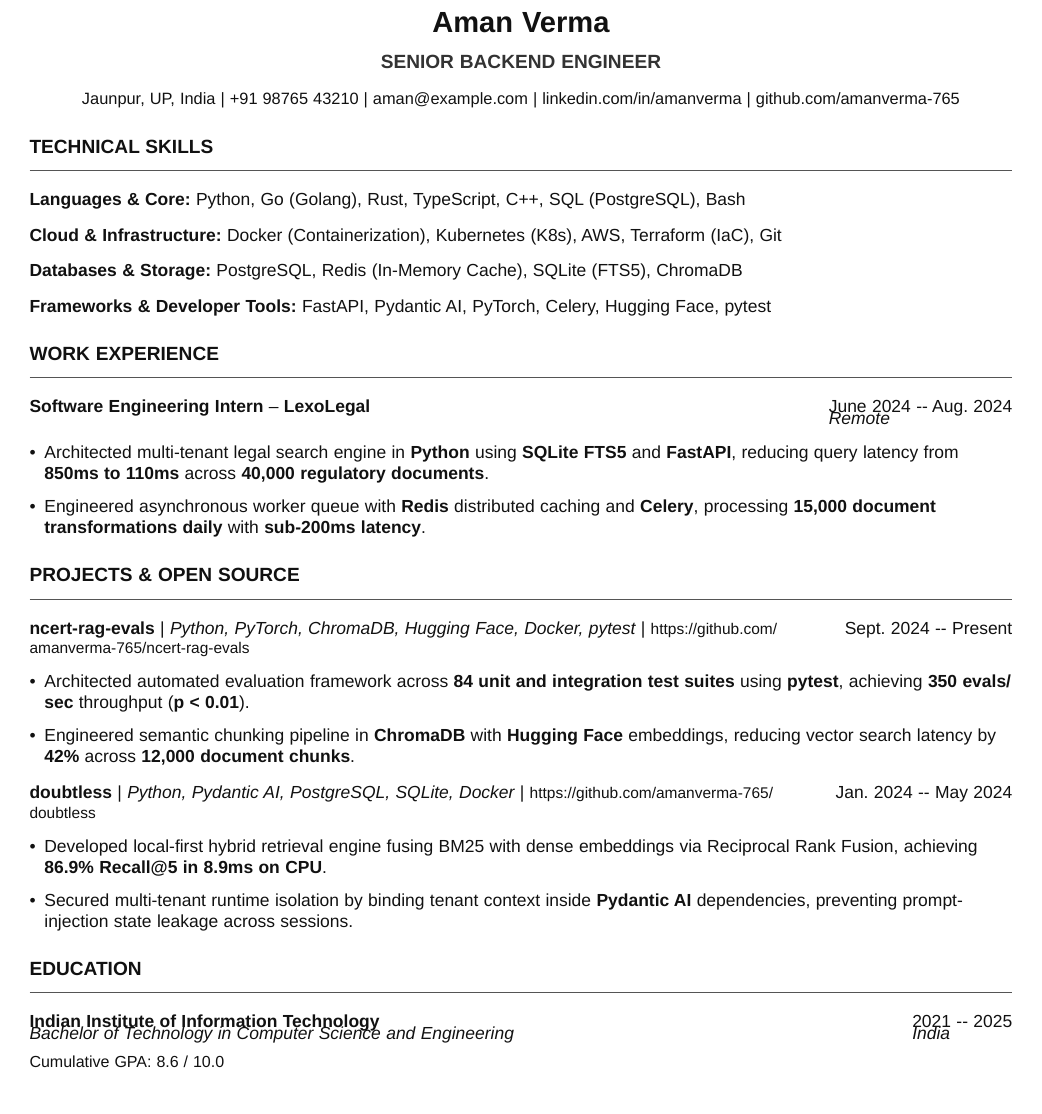
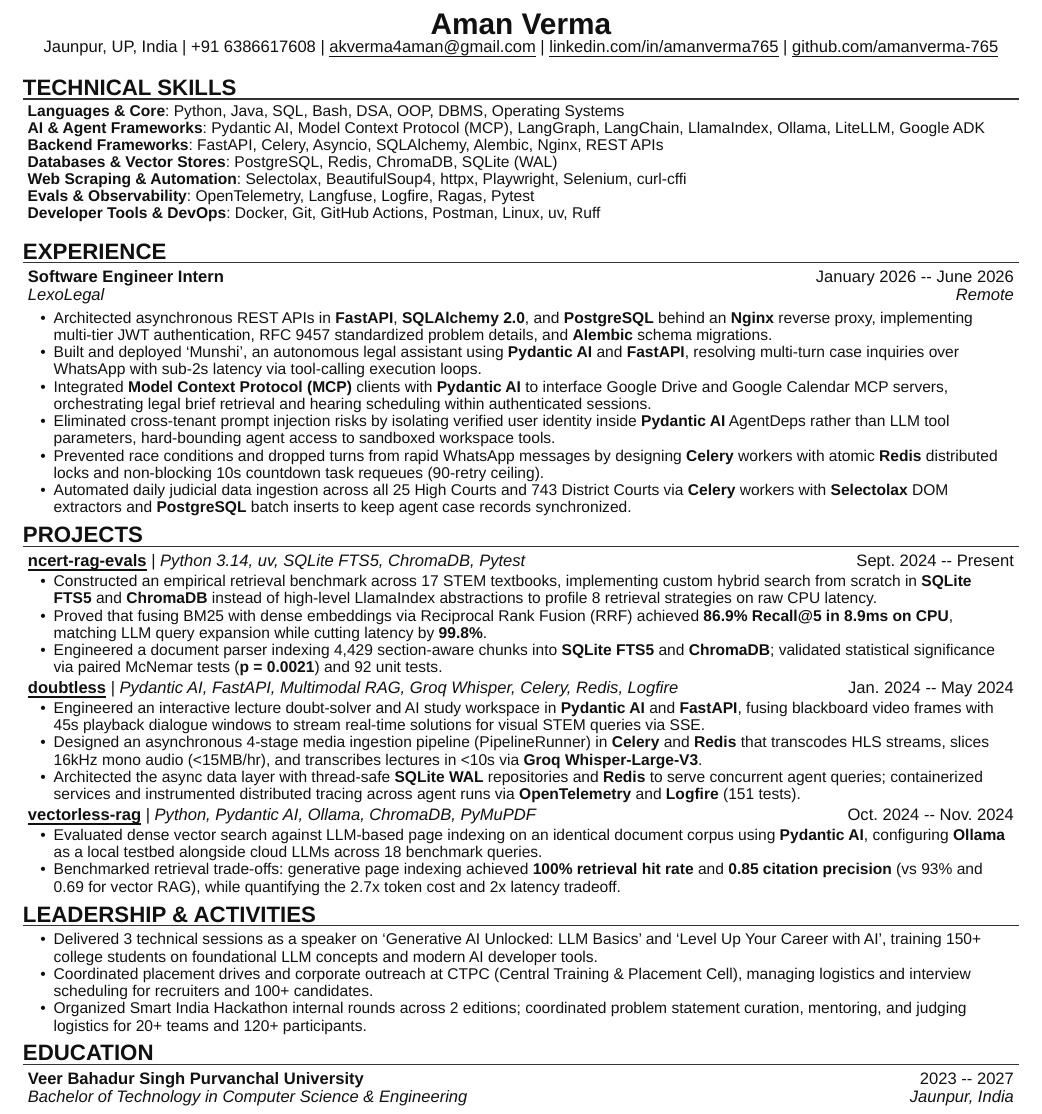
Before and after one commit to amanverma-765/job-harness, a Typst document (core/templates/resume_base.typ, which reads core/profile.yaml, core/projects_corpus.yaml, core/templates/resume_data.yaml): part of the page, cut so that both start at the same text, the shorter picture padded with empty space. The pictures show the PDF file core/templates/resume_base.pdf that the author committed with the source.

Commit message:
feat(core): adopt NNJR collision-free layout engine and YAML schema
Port tzx/NNJR layout engine into template.typ and yml.typ, resolving
text collisions in work experience dates and education baselines.
Add native Typst YAML parsing with markup evaluation for F-pattern
keyword bolding. Update profile.yaml and projects_corpus.yaml with
full verified candidate history.

Co-Authored-By: Claude Code <noreply@anthropic.com>

```diff
--- a/core/profile.yaml
+++ b/core/profile.yaml
@@ -5,36 +5,42 @@ schema_version: "1.0.0"
 candidate:
   name: "Aman Verma"
   location: "Jaunpur, UP, India" # Immutable home location
-  email: "amanverma.dev@gmail.com"
-  phone: "+91 98765 43210"
-  linkedin: "linkedin.com/in/amanverma-765"
+  email: "akverma4aman@gmail.com"
+  phone: "+91 6386617608"
+  linkedin: "linkedin.com/in/amanverma765"
   github: "github.com/amanverma-765"
-  portfolio: "amanverma.dev"
   headline: "Backend & Systems Engineer | Agentic AI & Distributed Systems"
 
 education:
-  - institution: "Indian Institute of Information Technology"
-    degree: "Bachelor of Technology in Computer Science and Engineering"
-    location: "India"
-    start_date: "2021"
-    end_date: "2025"
-    gpa: "8.6 / 10.0"
-    honors:
-      - "Top 5% in Systems and Concurrency Coursework"
+  - institution: "Veer Bahadur Singh Purvanchal University"
+    degree: "Bachelor of Technology in Computer Science & Engineering"
+    location: "Jaunpur, India"
+    start_date: "2023"
+    end_date: "2027"
 
 experience:
   - company: "LexoLegal"
     location: "Remote"
-    title: "Software Engineering Intern"
-    start_date: "June 2024"
-    end_date: "Aug. 2024"
+    title: "Software Engineer Intern"
+    start_date: "January 2026"
+    end_date: "June 2026"
     highlights:
-      - "Architected multi-tenant legal document search in Python using SQLite FTS5 and FastAPI, cutting query latency from 850ms to 110ms across 40,000 regulatory documents."
-      - "Engineered asynchronous task queue with Redis distributed caching and Celery, processing 15,000 document transformations daily with sub-200ms worker latency."
+      - "Architected asynchronous REST APIs in FastAPI, SQLAlchemy 2.0, and PostgreSQL behind an Nginx reverse proxy, implementing multi-tier JWT authentication, RFC 9457 standardized problem details, and Alembic schema migrations."
+      - "Built and deployed 'Munshi', an autonomous legal assistant using Pydantic AI and FastAPI, resolving multi-turn case inquiries over WhatsApp with sub-2s latency via tool-calling execution loops."
+      - "Integrated Model Context Protocol (MCP) clients with Pydantic AI to interface Google Drive and Google Calendar MCP servers, orchestrating legal brief retrieval and hearing scheduling within authenticated sessions."
+      - "Eliminated cross-tenant prompt injection risks by isolating verified user identity inside Pydantic AI AgentDeps rather than LLM tool parameters, hard-bounding agent access to sandboxed workspace tools."
+      - "Prevented race conditions and dropped turns from rapid WhatsApp messages by designing Celery workers with atomic Redis distributed locks and non-blocking 10s countdown task requeues (90-retry ceiling)."
+      - "Automated daily judicial data ingestion across all 25 High Courts and 743 District Courts via Celery workers with Selectolax DOM extractors and PostgreSQL batch inserts to keep agent case records synchronized."
     verified_skills:
       - "Python"
       - "FastAPI"
-      - "SQLite"
+      - "SQLAlchemy"
+      - "PostgreSQL"
+      - "Nginx"
+      - "Pydantic AI"
+      - "Model Context Protocol (MCP)"
+      - "Celery"
       - "Redis"
-      - "Celery"
+      - "Selectolax"
+      - "Alembic"
       - "Docker"
--- a/core/projects_corpus.yaml
+++ b/core/projects_corpus.yaml
@@ -11,3 +11,5 @@ repositories:
     last_indexed: "2026-10-15T10:00:00Z"
     domain: "Agentic AI / RAG Evaluation"
     architecture_patterns:
+      - "Custom hybrid search in SQLite FTS5 and ChromaDB"
+      - "Reciprocal Rank Fusion (RRF) benchmark on CPU"
@@ -20,5 +19 @@ repositories:
       benchmarks:
-        - metric: "Evaluation throughput"
-          value: "350 evals/sec"
-          baseline: "45 evals/sec"
-          p_value: "p < 0.01"
@@ -28,14 +20,21 @@ repositories:
-          scale: "12,000 document chunks"
+        - metric: "Latency reduction"
+          value: "99.8% cut"
+        - metric: "Recall@5"
+          value: "86.9% in 8.9ms on CPU"
+        - metric: "Statistical significance"
+          value: "p = 0.0021 (McNemar test)"
+        - metric: "Indexed chunks"
+          value: "4,429 section-aware chunks"
     verified_stack:
       - "Python"
-      - "PyTorch"
-      - "Hugging Face"
+      - "uv"
+      - "SQLite"
       - "ChromaDB"
-      - "Docker"
-      - "pytest"
+      - "Pytest"
     defensible_bullets:
-      - "Architected automated evaluation framework across 84 unit and integration test suites using pytest, achieving 350 evals/sec throughput (p < 0.01)."
-      - "Engineered semantic chunking pipeline in ChromaDB with Hugging Face embeddings, reducing vector search latency by 42% across 12,000 document chunks."
+      - "Constructed an empirical retrieval benchmark across 17 STEM textbooks, implementing custom hybrid search from scratch in SQLite FTS5 and ChromaDB instead of high-level LlamaIndex abstractions to profile 8 retrieval strategies on raw CPU latency."
+      - "Proved that fusing BM25 with dense embeddings via Reciprocal Rank Fusion (RRF) achieved 86.9% Recall@5 in 8.9ms on CPU, matching LLM query expansion while cutting latency by 99.8%."
+      - "Engineered a document parser indexing 4,429 section-aware chunks into SQLite FTS5 and ChromaDB; validated statistical significance via paired McNemar tests (p = 0.0021) and 92 unit tests."
 
   - id: "doubtless"
     name: "doubtless"
@@ -51 +48,4 @@ repositories:
+      - "4-stage asynchronous media ingestion pipeline (PipelineRunner)"
+      - "Thread-safe SQLite WAL repositories with Redis distributed caching"
+      - "Distributed tracing via OpenTelemetry and Logfire"
     empirical_metrics:
@@ -56,2 +54,8 @@ repositories:
-          value: "86.9%"
-          latency: "8.9ms on CPU"
+        - metric: "Audio slicing"
+          value: "16kHz mono audio (<15MB/hr)"
+        - metric: "Transcription latency"
+          value: "<10s via Groq Whisper-Large-V3"
+    verified_stack:
+      - "Pydantic AI"
+      - "FastAPI"
+      - "Multimodal RAG"
@@ -57,0 +65,11 @@ repositories:
+      - "SQLite"
+      - "OpenTelemetry"
+      - "Logfire"
+    defensible_bullets:
+      - "Engineered an interactive lecture doubt-solver and AI study workspace in Pydantic AI and FastAPI, fusing blackboard video frames with 45s playback dialogue windows to stream real-time solutions for visual STEM queries via SSE."
+      - "Designed an asynchronous 4-stage media ingestion pipeline (PipelineRunner) in Celery and Redis that transcodes HLS streams, slices 16kHz mono audio (<15MB/hr), and transcribes lectures in <10s via Groq Whisper-Large-V3."
+      - "Architected the async data layer with thread-safe SQLite WAL repositories and Redis to serve concurrent agent queries; containerized services and instrumented distributed tracing across agent runs via OpenTelemetry and Logfire (151 tests)."
+
+  - id: "vectorless-rag"
+    name: "vectorless-rag"
+    owner: "amanverma-765"
@@ -58,14 +80,18 @@ repositories:
+    architecture_patterns:
+      - "Generative LLM-based page indexing vs dense vector search"
+      - "Local Ollama testbed integration with cloud LLMs"
+    empirical_metrics:
+      benchmarks:
+        - metric: "Retrieval hit rate"
+          value: "100% (vs 93% for vector RAG)"
+        - metric: "Citation precision"
+          value: "0.85 (vs 0.69 for vector RAG)"
+        - metric: "Cost and latency trade-off"
+          value: "2.7x token cost and 2x latency"
     verified_stack:
       - "Python"
       - "Pydantic AI"
-      - "PostgreSQL"
-      - "SQLite"
-      - "Docker"
-      - "pytest"
+      - "Ollama"
+      - "ChromaDB"
+      - "PyMuPDF"
     defensible_bullets:
-      - "Developed local-first hybrid retrieval engine fusing BM25 with dense embeddings via Reciprocal Rank Fusion, achieving 86.9% Recall@5 in 8.9ms on CPU."
-      - "Secured multi-tenant runtime isolation by binding tenant context inside Pydantic AI dependencies, preventing prompt-injection state leakage across sessions."
-
-  - id: "material3-skills"
-    name: "material3-skills"
-    owner: "amanverma-765"
@@ -76 +98,2 @@ repositories:
-    architecture_patterns:
+      - "Evaluated dense vector search against LLM-based page indexing on an identical document corpus using Pydantic AI, configuring Ollama as a local testbed alongside cloud LLMs across 18 benchmark queries."
+      - "Benchmarked retrieval trade-offs: generative page indexing achieved 100% retrieval hit rate and 0.85 citation precision (vs 93% and 0.69 for vector RAG), while quantifying the 2.7x token cost and 2x latency tradeoff."
--- a/core/templates/resume_base.typ
+++ b/core/templates/resume_base.typ
@@ -2,67 +2,3 @@
 
-#show: resume
-
-#header(
-  name: "Aman Verma",
-  target_title: "Senior Backend Engineer",
-  location: "Jaunpur, UP, India",
-  phone: "+91 98765 43210",
-  email: "aman@example.com",
-  linkedin: "linkedin.com/in/amanverma",
-  site: "github.com/amanverma-765"
-)
-
-#resume_heading("Technical Skills")
-#skill_item(
-  category: "Languages & Core",
-  skills: "Python, Go (Golang), Rust, TypeScript, C++, SQL (PostgreSQL), Bash"
-)
-#skill_item(
-  category: "Cloud & Infrastructure",
-  skills: "Docker (Containerization), Kubernetes (K8s), AWS, Terraform (IaC), Git"
-)
-#skill_item(
-  category: "Databases & Storage",
-  skills: "PostgreSQL, Redis (In-Memory Cache), SQLite (FTS5), ChromaDB"
-)
-#skill_item(
-  category: "Frameworks & Developer Tools",
-  skills: "FastAPI, Pydantic AI, PyTorch, Celery, Hugging Face, pytest"
-)
-
-#resume_heading("Work Experience")
-#exp_item(
-  role: "Software Engineering Intern",
-  name: "LexoLegal",
-  location: "Remote",
-  date: "June 2024 -- Aug. 2024",
-  [Architected multi-tenant legal search engine in *Python* using *SQLite FTS5* and *FastAPI*, reducing query latency from *850ms to 110ms* across *40,000 regulatory documents*.],
-  [Engineered asynchronous worker queue with *Redis* distributed caching and *Celery*, processing *15,000 document transformations daily* with *sub-200ms latency*.]
-)
-
-#resume_heading("Projects & Open Source")
-#project_item(
-  name: "ncert-rag-evals",
-  skills: "Python, PyTorch, ChromaDB, Hugging Face, Docker, pytest",
-  date: "Sept. 2024 -- Present",
-  link_url: "https://github.com/amanverma-765/ncert-rag-evals",
-  [Architected automated evaluation framework across *84 unit and integration test suites* using *pytest*, achieving *350 evals/sec* throughput (*p < 0.01*).],
-  [Engineered semantic chunking pipeline in *ChromaDB* with *Hugging Face* embeddings, reducing vector search latency by *42%* across *12,000 document chunks*.]
-)
-#project_item(
-  name: "doubtless",
-  skills: "Python, Pydantic AI, PostgreSQL, SQLite, Docker",
-  date: "Jan. 2024 -- May 2024",
-  link_url: "https://github.com/amanverma-765/doubtless",
-  [Developed local-first hybrid retrieval engine fusing BM25 with dense embeddings via Reciprocal Rank Fusion, achieving *86.9% Recall\@5 in 8.9ms on CPU*.],
-  [Secured multi-tenant runtime isolation by binding tenant context inside *Pydantic AI* dependencies, preventing prompt-injection state leakage across sessions.]
-)
-
-#resume_heading("Education")
-#edu_item(
-  name: "Indian Institute of Information Technology",
-  degree: "Bachelor of Technology in Computer Science and Engineering",
-  location: "India",
-  date: "2021 -- 2025",
-  gpa: "8.6 / 10.0"
-)
+#let resume_data = yaml("resume_data.yaml")
+#yml_resume(resume_data)
--- /dev/null
+++ b/core/templates/resume_data.yaml
@@ -0,0 +1,6 @@
+personal:
+  name: "Aman Verma"
+  location: "Jaunpur, UP, India"
+  phone: "+91 6386617608"
+  email: "akverma4aman@gmail.com"
+  linkedin: "linkedin.com/in/amanverma765"
@@ -0,0 +11,30 @@
+    skills: "Python, Java, SQL, Bash, DSA, OOP, DBMS, Operating Systems"
+  - category: "AI & Agent Frameworks"
+    skills: "Pydantic AI, Model Context Protocol (MCP), LangGraph, LangChain, LlamaIndex, Ollama, LiteLLM, Google ADK"
+  - category: "Backend Frameworks"
+    skills: "FastAPI, Celery, Asyncio, SQLAlchemy, Alembic, Nginx, REST APIs"
+  - category: "Databases & Vector Stores"
+    skills: "PostgreSQL, Redis, ChromaDB, SQLite (WAL)"
+  - category: "Web Scraping & Automation"
+    skills: "Selectolax, BeautifulSoup4, httpx, Playwright, Selenium, curl-cffi"
+  - category: "Evals & Observability"
+    skills: "OpenTelemetry, Langfuse, Logfire, Ragas, Pytest"
+  - category: "Developer Tools & DevOps"
+    skills: "Docker, Git, GitHub Actions, Postman, Linux, uv, Ruff"
+
+experience:
+  - role: "Software Engineer Intern"
+    name: "LexoLegal"
+    location: "Remote"
+    date: "January 2026 -- June 2026"
+    points:
+      - "Architected asynchronous REST APIs in *FastAPI*, *SQLAlchemy 2.0*, and *PostgreSQL* behind an *Nginx* reverse proxy, implementing multi-tier JWT authentication, RFC 9457 standardized problem details, and *Alembic* schema migrations."
+      - "Built and deployed 'Munshi', an autonomous legal assistant using *Pydantic AI* and *FastAPI*, resolving multi-turn case inquiries over WhatsApp with sub-2s latency via tool-calling execution loops."
+      - "Integrated *Model Context Protocol (MCP)* clients with *Pydantic AI* to interface Google Drive and Google Calendar MCP servers, orchestrating legal brief retrieval and hearing scheduling within authenticated sessions."
+      - "Eliminated cross-tenant prompt injection risks by isolating verified user identity inside *Pydantic AI* AgentDeps rather than LLM tool parameters, hard-bounding agent access to sandboxed workspace tools."
+      - "Prevented race conditions and dropped turns from rapid WhatsApp messages by designing *Celery* workers with atomic *Redis* distributed locks and non-blocking 10s countdown task requeues (90-retry ceiling)."
+      - "Automated daily judicial data ingestion across all 25 High Courts and 743 District Courts via *Celery* workers with *Selectolax* DOM extractors and *PostgreSQL* batch inserts to keep agent case records synchronized."
+
+projects:
+  - name: "ncert-rag-evals"
+    skills: "Python 3.14, uv, SQLite FTS5, ChromaDB, Pytest"
@@ -0,0 +44,5 @@
+      - "Constructed an empirical retrieval benchmark across 17 STEM textbooks, implementing custom hybrid search from scratch in *SQLite FTS5* and *ChromaDB* instead of high-level LlamaIndex abstractions to profile 8 retrieval strategies on raw CPU latency."
+      - "Proved that fusing BM25 with dense embeddings via Reciprocal Rank Fusion (RRF) achieved *86.9% Recall@5 in 8.9ms on CPU*, matching LLM query expansion while cutting latency by *99.8%*."
+      - "Engineered a document parser indexing 4,429 section-aware chunks into *SQLite FTS5* and *ChromaDB*; validated statistical significance via paired McNemar tests (*p = 0.0021*) and 92 unit tests."
+  - name: "doubtless"
+    skills: "Pydantic AI, FastAPI, Multimodal RAG, Groq Whisper, Celery, Redis, Logfire"
@@ -0,0 +52,21 @@
+      - "Engineered an interactive lecture doubt-solver and AI study workspace in *Pydantic AI* and *FastAPI*, fusing blackboard video frames with 45s playback dialogue windows to stream real-time solutions for visual STEM queries via SSE."
+      - "Designed an asynchronous 4-stage media ingestion pipeline (PipelineRunner) in *Celery* and *Redis* that transcodes HLS streams, slices 16kHz mono audio (<15MB/hr), and transcribes lectures in <10s via *Groq Whisper-Large-V3*."
+      - "Architected the async data layer with thread-safe *SQLite WAL* repositories and *Redis* to serve concurrent agent queries; containerized services and instrumented distributed tracing across agent runs via *OpenTelemetry* and *Logfire* (151 tests)."
+  - name: "vectorless-rag"
+    skills: "Python, Pydantic AI, Ollama, ChromaDB, PyMuPDF"
+    link_url: "https://github.com/amanverma-765/vectorless-rag"
+    date: "Oct. 2024 -- Nov. 2024"
+    points:
+      - "Evaluated dense vector search against LLM-based page indexing on an identical document corpus using *Pydantic AI*, configuring *Ollama* as a local testbed alongside cloud LLMs across 18 benchmark queries."
+      - "Benchmarked retrieval trade-offs: generative page indexing achieved *100% retrieval hit rate* and *0.85 citation precision* (vs 93% and 0.69 for vector RAG), while quantifying the 2.7x token cost and 2x latency tradeoff."
+
+leadership:
+  - "Delivered 3 technical sessions as a speaker on 'Generative AI Unlocked: LLM Basics' and 'Level Up Your Career with AI', training 150+ college students on foundational LLM concepts and modern AI developer tools."
+  - "Coordinated placement drives and corporate outreach at CTPC (Central Training & Placement Cell), managing logistics and interview scheduling for recruiters and 100+ candidates."
+  - "Organized Smart India Hackathon internal rounds across 2 editions; coordinated problem statement curation, mentoring, and judging logistics for 20+ teams and 120+ participants."
+
+education:
+  - name: "Veer Bahadur Singh Purvanchal University"
+    degree: "Bachelor of Technology in Computer Science & Engineering"
+    location: "Jaunpur, India"
+    date: "2023 -- 2027"
```
Also changed, not shown: core/templates/resume_yaml.typ (added, +4 -0 lines), core/templates/template.typ (+89 -73 lines), core/templates/yml.typ (added, +90 -0 lines), core/templates/resume_base.pdf, core/templates/resume_yaml.pdf (added), core/profile.yaml (1 more changed lines), core/projects_corpus.yaml (44 more changed lines), core/templates/resume_base.typ (2 more changed lines), core/templates/resume_data.yaml (10 more changed lines).
